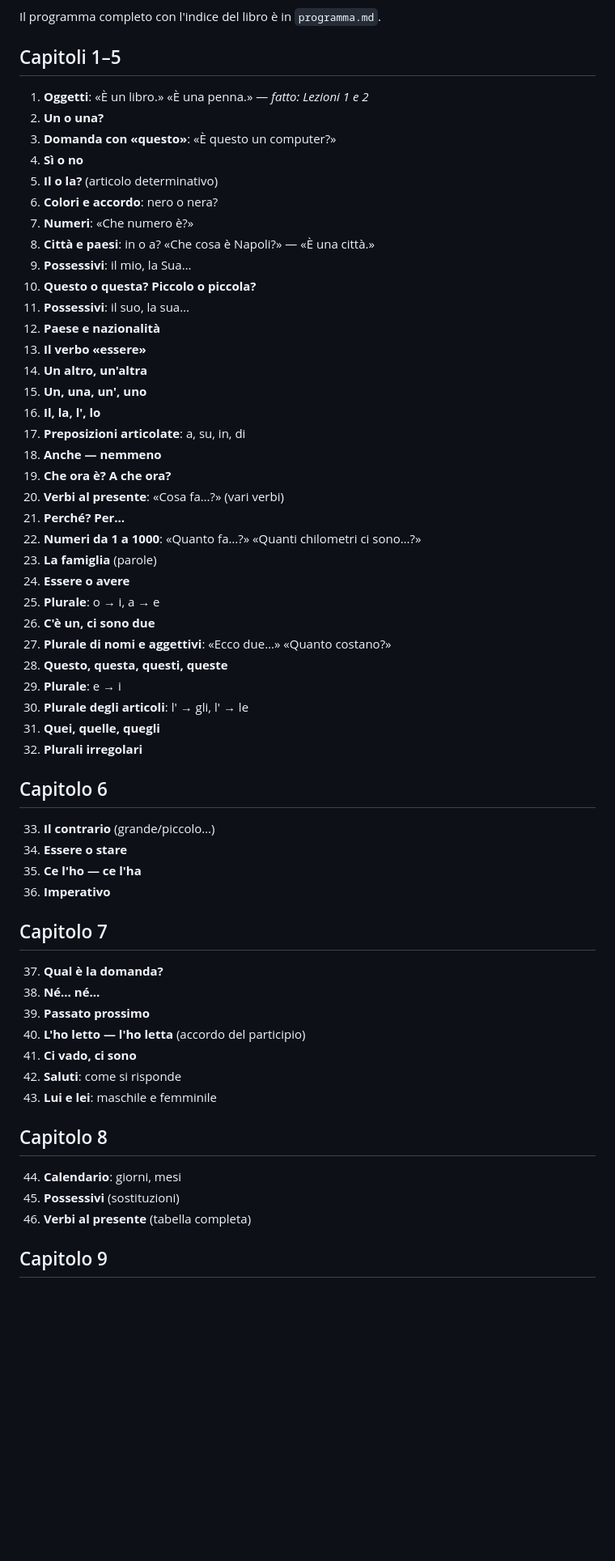
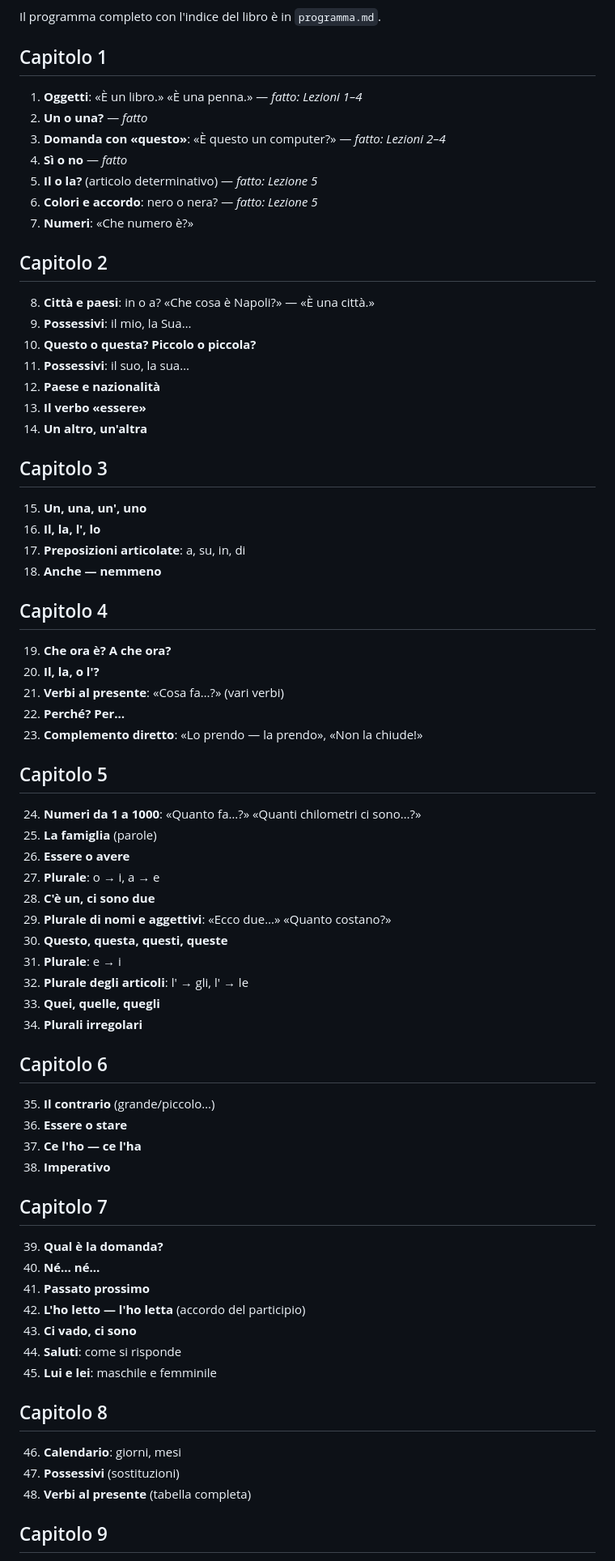
Before and after one commit to Massimiliano1965/Direct-Learning, a Markdown page: docs/percorso.md, the part around one of its changes. Shown at 81% size. GitHub-like rendering; blank space fills up the shorter version.

```diff
--- a/docs/percorso.md
+++ b/docs/percorso.md
@@ -7,15 +7,18 @@ nell'app, con lo stesso metodo: domanda sì, domanda no, domanda «o», domanda
 
 Il programma completo con l'indice del libro è in `programma.md`.
 
-## Capitoli 1–5
+## Capitolo 1
 
-1. **Oggetti**: «È un libro.» «È una penna.» — *fatto: Lezioni 1 e 2*
-2. **Un o una?**
-3. **Domanda con «questo»**: «È questo un computer?»
-4. **Sì o no**
-5. **Il o la?** (articolo determinativo)
-6. **Colori e accordo**: nero o nera?
+1. **Oggetti**: «È un libro.» «È una penna.» — *fatto: Lezioni 1–4*
+2. **Un o una?** — *fatto*
+3. **Domanda con «questo»**: «È questo un computer?» — *fatto: Lezioni 2–4*
+4. **Sì o no** — *fatto*
+5. **Il o la?** (articolo determinativo) — *fatto: Lezione 5*
+6. **Colori e accordo**: nero o nera? — *fatto: Lezione 5*
 7. **Numeri**: «Che numero è?»
+
+## Capitolo 2
+
 8. **Città e paesi**: in o a? «Che cosa è Napoli?» — «È una città.»
 9. **Possessivi**: il mio, la Sua…
 10. **Questo o questa? Piccolo o piccola?**
@@ -23,47 +26,58 @@ Il programma completo con l'indice del libro è in `programma.md`.
 12. **Paese e nazionalità**
 13. **Il verbo «essere»**
 14. **Un altro, un'altra**
+
+## Capitolo 3
+
 15. **Un, una, un', uno**
 16. **Il, la, l', lo**
 17. **Preposizioni articolate**: a, su, in, di
 18. **Anche — nemmeno**
+
+## Capitolo 4
+
 19. **Che ora è? A che ora?**
-20. **Verbi al presente**: «Cosa fa…?» (vari verbi)
-21. **Perché? Per…**
-22. **Numeri da 1 a 1000**: «Quanto fa…?» «Quanti chilometri ci sono…?»
-23. **La famiglia** (parole)
-24. **Essere o avere**
-25. **Plurale**: o → i, a → e
-26. **C'è un, ci sono due**
-27. **Plurale di nomi e aggettivi**: «Ecco due…» «Quanto costano?»
-28. **Questo, questa, questi, queste**
-29. **Plurale**: e → i
-30. **Plurale degli articoli**: l' → gli, l' → le
-31. **Quei, quelle, quegli**
-32. **Plurali irregolari**
+20. **Il, la, o l'?**
+21. **Verbi al presente**: «Cosa fa…?» (vari verbi)
+22. **Perché? Per…**
+23. **Complemento diretto**: «Lo prendo — la prendo», «Non la chiude!»
+
+## Capitolo 5
+
+24. **Numeri da 1 a 1000**: «Quanto fa…?» «Quanti chilometri ci sono…?»
+25. **La famiglia** (parole)
+26. **Essere o avere**
+27. **Plurale**: o → i, a → e
+28. **C'è un, ci sono due**
+29. **Plurale di nomi e aggettivi**: «Ecco due…» «Quanto costano?»
+30. **Questo, questa, questi, queste**
+31. **Plurale**: e → i
+32. **Plurale degli articoli**: l' → gli, l' → le
+33. **Quei, quelle, quegli**
+34. **Plurali irregolari**
 
 ## Capitolo 6
 
-33. **Il contrario** (grande/piccolo…)
-34. **Essere o stare**
-35. **Ce l'ho — ce l'ha**
-36. **Imperativo**
+35. **Il contrario** (grande/piccolo…)
+36. **Essere o stare**
+37. **Ce l'ho — ce l'ha**
+38. **Imperativo**
 
 ## Capitolo 7
 
-37. **Qual è la domanda?**
-38. **Né… né…**
-39. **Passato prossimo**
-40. **L'ho letto — l'ho letta** (accordo del participio)
-41. **Ci vado, ci sono**
-42. **Saluti**: come si risponde
-43. **Lui e lei**: maschile e femminile
+39. **Qual è la domanda?**
+40. **Né… né…**
+41. **Passato prossimo**
+42. **L'ho letto — l'ho letta** (accordo del participio)
+43. **Ci vado, ci sono**
+44. **Saluti**: come si risponde
+45. **Lui e lei**: maschile e femminile
 
 ## Capitolo 8
 
-44. **Calendario**: giorni, mesi
-45. **Possessivi** (sostituzioni)
-46. **Verbi al presente** (tabella completa)
+46. **Calendario**: giorni, mesi
+47. **Possessivi** (sostituzioni)
+48. **Verbi al presente** (tabella completa)
 
 ## Capitolo 9
 
```
Also changed, not shown: other parts of docs/percorso.md (+41 -41 lines), docs/programma.md (+76 -56 lines).
